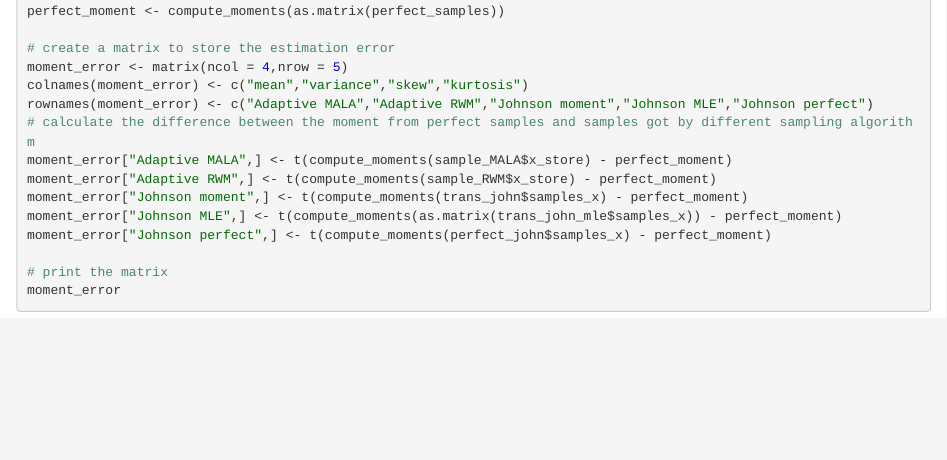
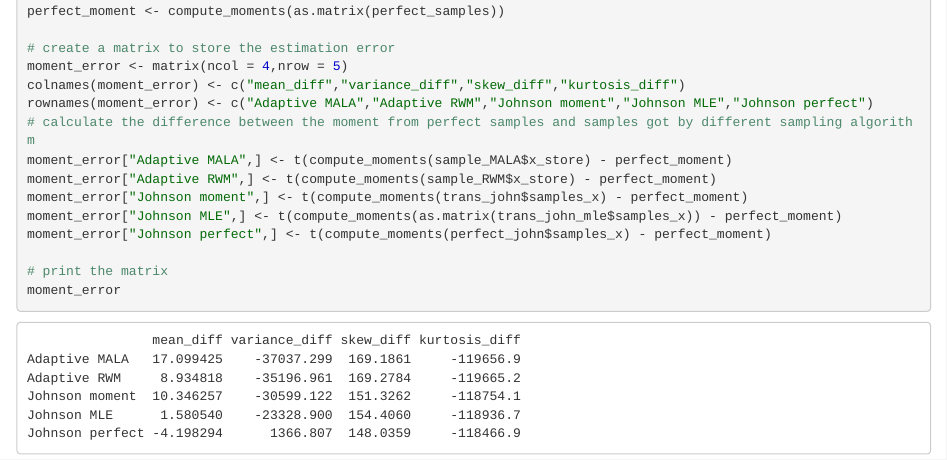
Before and after one commit to Yuxinliu6996/MSc-project, an R Markdown document (Exploration.Rmd): the page in a window 1100 px wide, from 1460 px down before the commit and from 3040 px down after it, so that both start at the same text. The pictures show the output file Exploration.nb.html that the author committed with the source, opened offline.

Commit message:
first try

```diff
--- a/Exploration.Rmd
+++ b/Exploration.Rmd
@@ -133,7 +133,7 @@ perfect_moment <- compute_moments(as.matrix(perfect_samples))
 
 # create a matrix to store the estimation error
 moment_error <- matrix(ncol = 4,nrow = 5)
-colnames(moment_error) <- c("mean","variance","skew","kurtosis")
+colnames(moment_error) <- c("mean_diff","variance_diff","skew_diff","kurtosis_diff")
 rownames(moment_error) <- c("Adaptive MALA","Adaptive RWM","Johnson moment","Johnson MLE","Johnson perfect")
 # calculate the difference between the moment from perfect samples and samples got by different sampling algorithm
 moment_error["Adaptive MALA",] <- t(compute_moments(sample_MALA$x_store) - perfect_moment)
```
Also changed, not shown: Exploration.nb.html, Exploration.Rmd (2 more changed lines).
